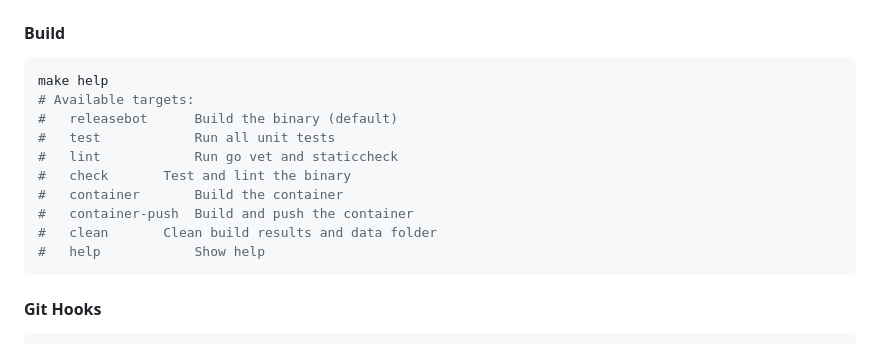
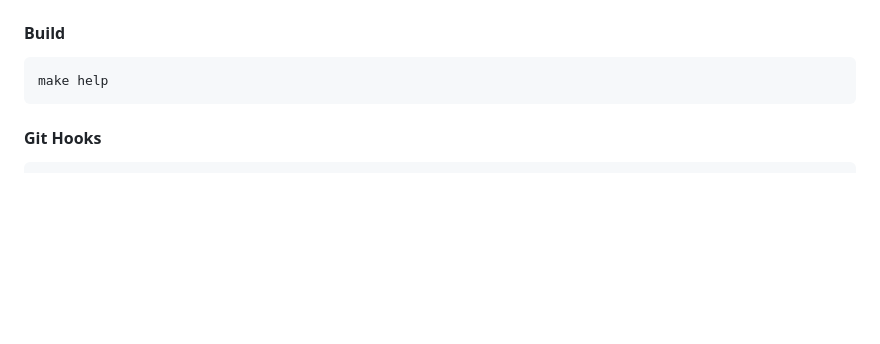
Before and after one commit to rancher-government-carbide/releasebot, a Markdown page: README.md, the part around the change. GitHub-like rendering; blank space fills up the shorter version.

Commit message:
chore: readme updates

````diff
--- a/README.md
+++ b/README.md
@@ -145,15 +145,6 @@ helm install $HELM_RELEASE_NAME ./chart --values $VALUES_FILE
 #### Build
 ```bash
 make help
-# Available targets:
-#   releasebot 		Build the binary (default)
-#   test 			Run all unit tests
-#   lint 			Run go vet and staticcheck
-#   check 		Test and lint the binary
-#   container 		Build the container
-#   container-push 	Build and push the container
-#   clean 		Clean build results and data folder
-#   help 			Show help
 ```
 
 #### Git Hooks
````
